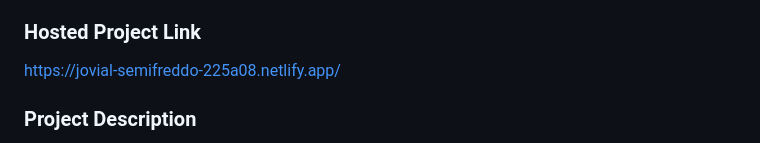
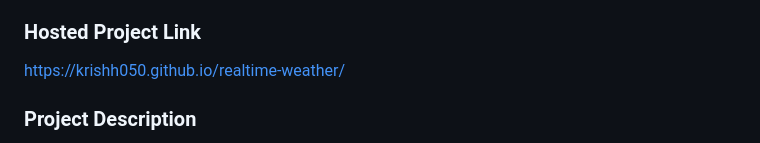
Before and after one commit to krishh050/realtime-weather, a Markdown page: README.md, the part around the change. Rendered like a GitHub page.

```diff
--- a/README.md
+++ b/README.md
@@ -11,7 +11,7 @@
 - Member 3: Krishnapriya M - LBS
 
 ### Hosted Project Link
-https://jovial-semifreddo-225a08.netlify.app/
+https://krishh050.github.io/realtime-weather/
 
 ### Project Description
 A Realtime Weather Website is an interactive platform designed to provide up-to-date weather information and forecasts. It leverages APIs, such as OpenWeatherMap, to fetch real-time weather data for any location or city specified by the user
```
